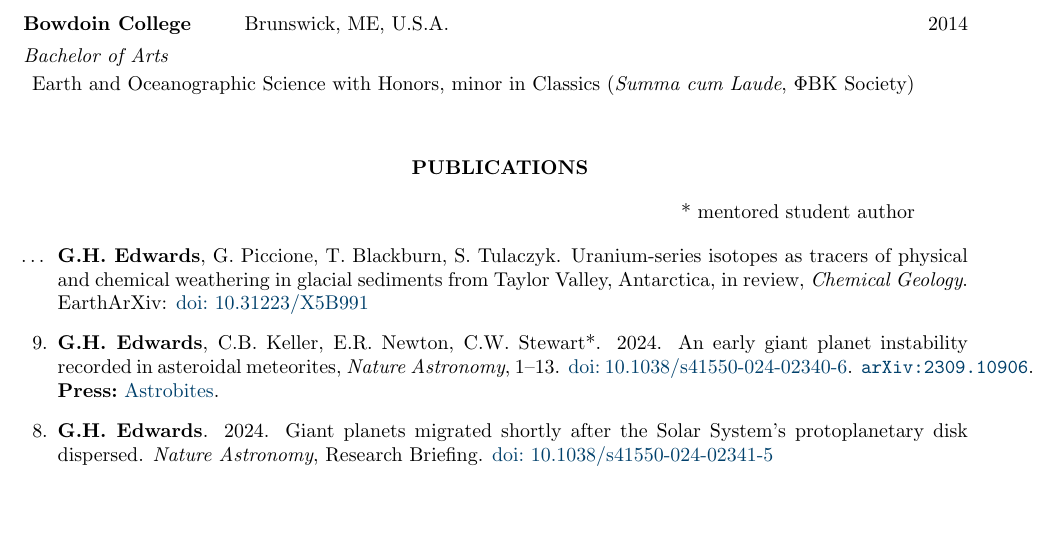
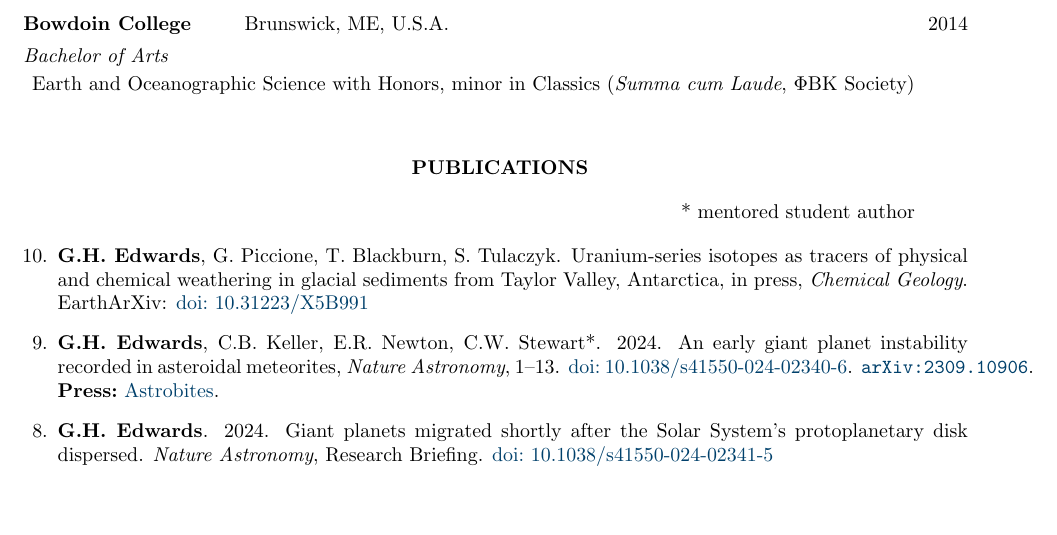
Before and after one commit to grahamedwards/CV, a LaTeX CV (Edwards-CV.tex, which reads sect/pubs.tex): part of page 1 of 7, cut so that both start at the same text. Compiled offline with pdfLaTeX.

Commit message:
taylor paper accepted

```diff
--- a/sect/pubs.tex
+++ b/sect/pubs.tex
@@ -11,14 +11,24 @@
 
 \begin{etaremune} [itemsep=4pt, leftmargin=3ex]
     %\item[\dots] \ghedwards, G. Piccione, M. Gomez. Viewership patterns of a virtual geoscience outreach program. \inprep{Journal of Geoscience Education}.
-    \item[\dots] \ghedwards, G. Piccione, T. Blackburn,  S. Tulaczyk. Uranium-series isotopes as tracers of physical and chemical weathering in glacial sediments from Taylor Valley, Antarctica, \inreview{Chemical Geology}. EarthArXiv: \doi{10.31223/X5B991}
+    \item \ghedwards, G. Piccione, T. Blackburn,  S. Tulaczyk. Uranium-series isotopes as tracers of physical and chemical weathering in glacial sediments from Taylor Valley, Antarctica, \inpress{Chemical Geology}. EarthArXiv: \doi{10.31223/X5B991}
+
     \item \ghedwards, C.B. Keller, E.R. Newton, C.W. Stewart*. 2024. An early giant planet instability recorded in asteroidal meteorites, \pub{Nature Astronomy}{1--13}. \doi{10.1038/s41550-024-02340-6}. \arxiv{2309.10906}. \press{https://astrobites.org/2023/09/25/meteorites-planet-migration/}{Astrobites}.
+
     \item \ghedwards. 2024. Giant planets migrated shortly after the Solar System’s protoplanetary disk dispersed. \pub{Nature Astronomy} Research Briefing. \doi{10.1038/s41550-024-02341-5}
+
     \item R.~Rampalli*, M.K.~Ness, \ghedwards, E.R.~Newton, M.~Bedell. 2024. The Sun remains relatively refractory depleted: elemental abundances for $17,412$ Gaia RVS solar analogs and 50 planet hosts, \pub{The Astrophysical Journal}{965}. \doi{10.3847/1538-4357/ad303e}. \arxiv{2402.16954}.
+
     \item M.A.~Thompson, M.~Telus, \ghedwards, et al. 2023. Outgassing composition of the Murchison meteorite: implications for volatile depletion of planetesimals and interior-atmosphere connections for terrestrial exoplanets, \pub{Planetary Science Journal}{4}. \doi{10.3847/PSJ/acf760}. \arxiv{2310.02028}.
+
     \item \ghedwards, T. Blackburn, G. Piccione, S. Tulaczyk, G.H. Miller, C. Sikes*. 2022. Terrestrial evidence for ocean forcing of Heinrich events and subglacial hydrologic connectivity of the Laurentide Ice Sheet. \pub{Science Advances}{8}. \doi{10.1126/sciadv.abp9329}.
+
     \item T. Blackburn, \ghedwards, S. Tulaczyk, M. Scudder*, G. Piccione, B. Hallet, J.C. Zachos, B. Cheney, N. McLean, J.T. Babbe. 2020. Ice retreat in Wilkes Basin of East Antarctica during a warm interglacial. \pub{Nature}{583}. \doi{10.1038/s41586-020-2484-5}. \press{https://www.nationalgeographic.com/science/2020/07/east-antarctic-ice-sheet-more-vulnerable-to-melting-than-thought/}{National Geographic}
+
     \item \ghedwards, T. Blackburn. 2020. Accretion of a large LL parent planetesimal from a recently formed chondrule population. \pub{Science Advances}{6}. \doi{10.1126/sciadv.aay8641}
+
     \item \ghedwards, T. Blackburn. 2018. Detecting the extent of ca. 1.1 Ga Midcontinent Rift plume heating using U-Pb thermochronology of the lower crust. \pub{Geology}{46}. \doi{10.1130/G45150.1}
+
     \item \ghedwards. 2014. Geochemical and stratigraphic analysis of the Linnévatnet sediment record: a study of Late Holocene cirque glacier activity in Spitsbergen, Svalbard. [\textit{Honor’s Thesis}] Bowdoin College: Brunswick, ME, U.S.A. 73 pp. \href{https://digitalcommons.bowdoin.edu/honorsprojects/12/}{[Undergraduate Research Commons]}
+
 \end{etaremune}
```
Also changed, not shown: Edwards-CV.pdf.
